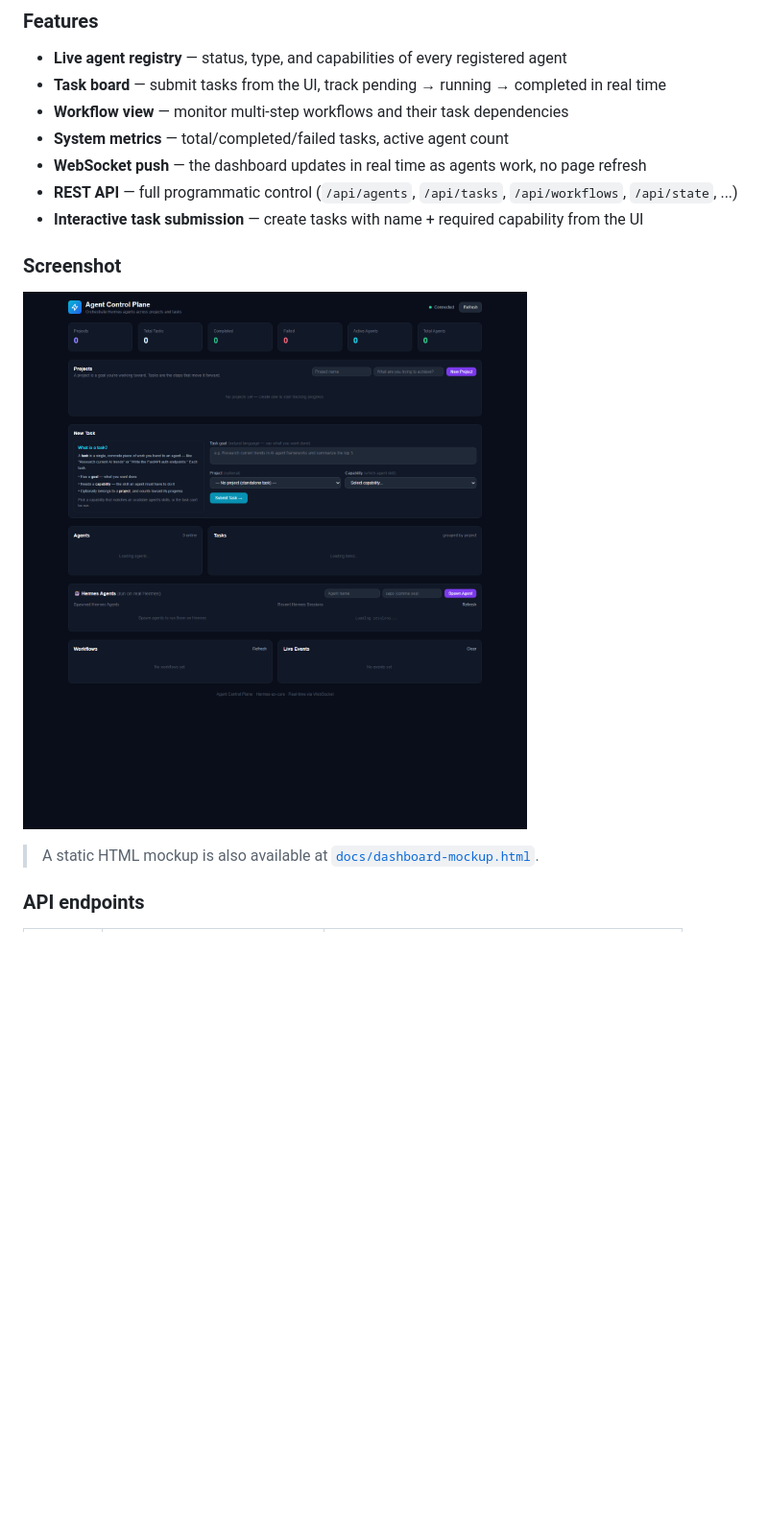
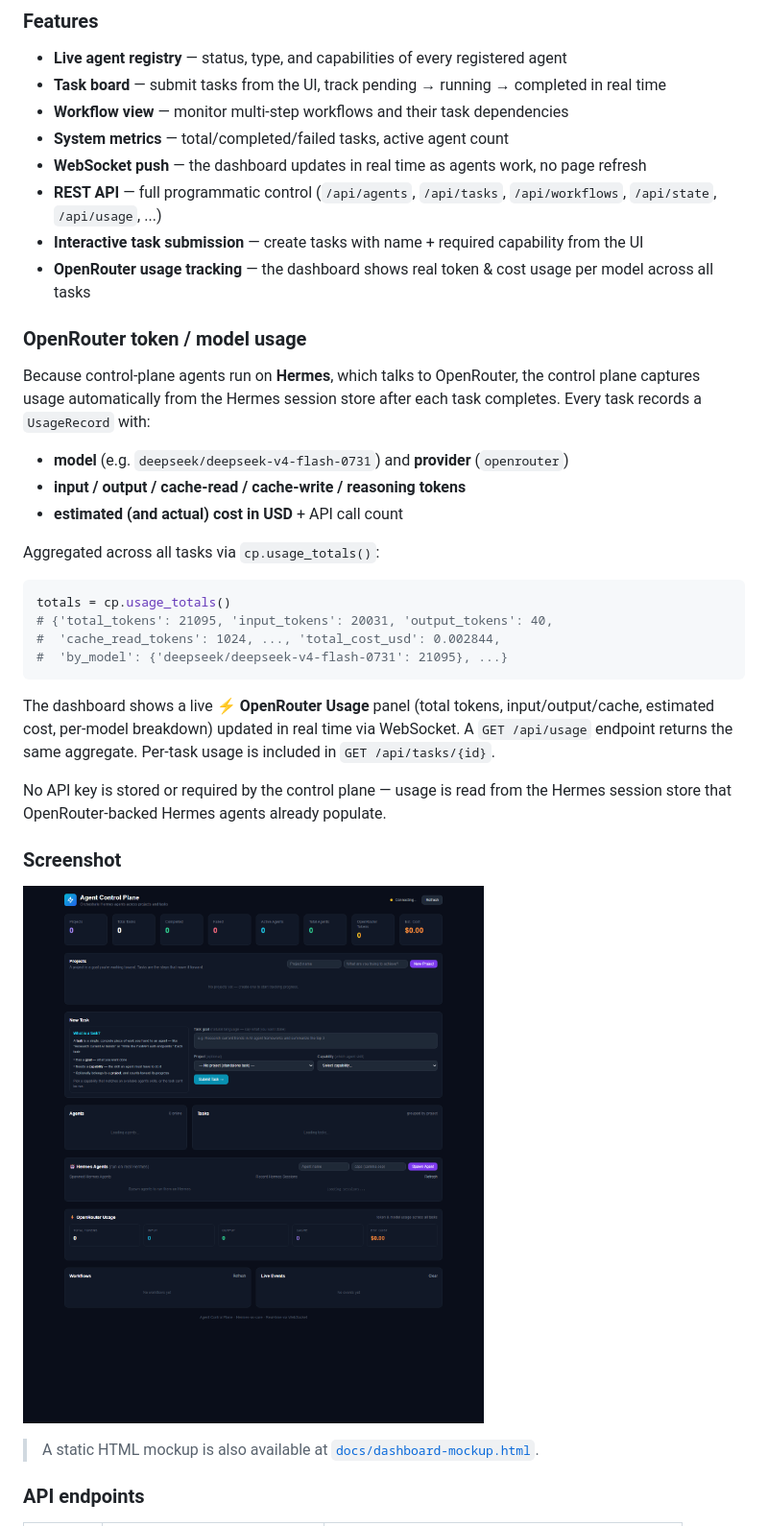
Before and after one commit to Mittenzx/agent-control-plane, a Markdown page: README.md, the part around the change. Shown: that part at 96% size. GitHub-like rendering; pictures changed too: docs/dashboard-screenshot.png; blank space fills up the shorter version.

````diff
--- a/README.md
+++ b/README.md
@@ -193,8 +193,30 @@ Then open **http://localhost:8080** in your browser.
 - **Workflow view** — monitor multi-step workflows and their task dependencies
 - **System metrics** — total/completed/failed tasks, active agent count
 - **WebSocket push** — the dashboard updates in real time as agents work, no page refresh
-- **REST API** — full programmatic control (`/api/agents`, `/api/tasks`, `/api/workflows`, `/api/state`, ...)
+- **REST API** — full programmatic control (`/api/agents`, `/api/tasks`, `/api/workflows`, `/api/state`, `/api/usage`, ...)
 - **Interactive task submission** — create tasks with name + required capability from the UI
+- **OpenRouter usage tracking** — the dashboard shows real token & cost usage per model across all tasks
+
+### OpenRouter token / model usage
+
+Because control-plane agents run on **Hermes**, which talks to OpenRouter, the control plane captures usage automatically from the Hermes session store after each task completes. Every task records a `UsageRecord` with:
+
+- **model** (e.g. `deepseek/deepseek-v4-flash-0731`) and **provider** (`openrouter`)
+- **input / output / cache-read / cache-write / reasoning tokens**
+- **estimated (and actual) cost in USD** + API call count
+
+Aggregated across all tasks via `cp.usage_totals()`:
+
+```python
+totals = cp.usage_totals()
+# {'total_tokens': 21095, 'input_tokens': 20031, 'output_tokens': 40,
+#  'cache_read_tokens': 1024, ..., 'total_cost_usd': 0.002844,
+#  'by_model': {'deepseek/deepseek-v4-flash-0731': 21095}, ...}
+```
+
+The dashboard shows a live **⚡ OpenRouter Usage** panel (total tokens, input/output/cache, estimated cost, per-model breakdown) updated in real time via WebSocket. A `GET /api/usage` endpoint returns the same aggregate. Per-task usage is included in `GET /api/tasks/{id}`.
+
+No API key is stored or required by the control plane — usage is read from the Hermes session store that OpenRouter-backed Hermes agents already populate.
 
 ### Screenshot
 
````
Also changed, not shown: 9 other files.
